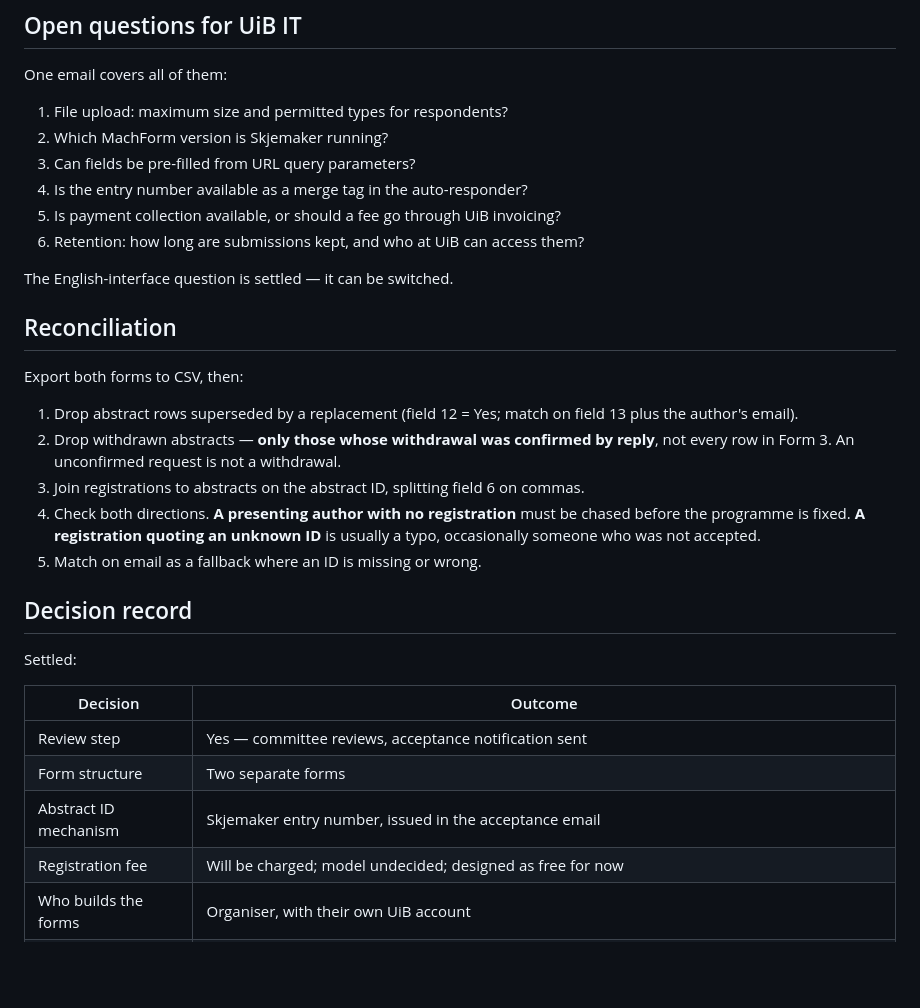
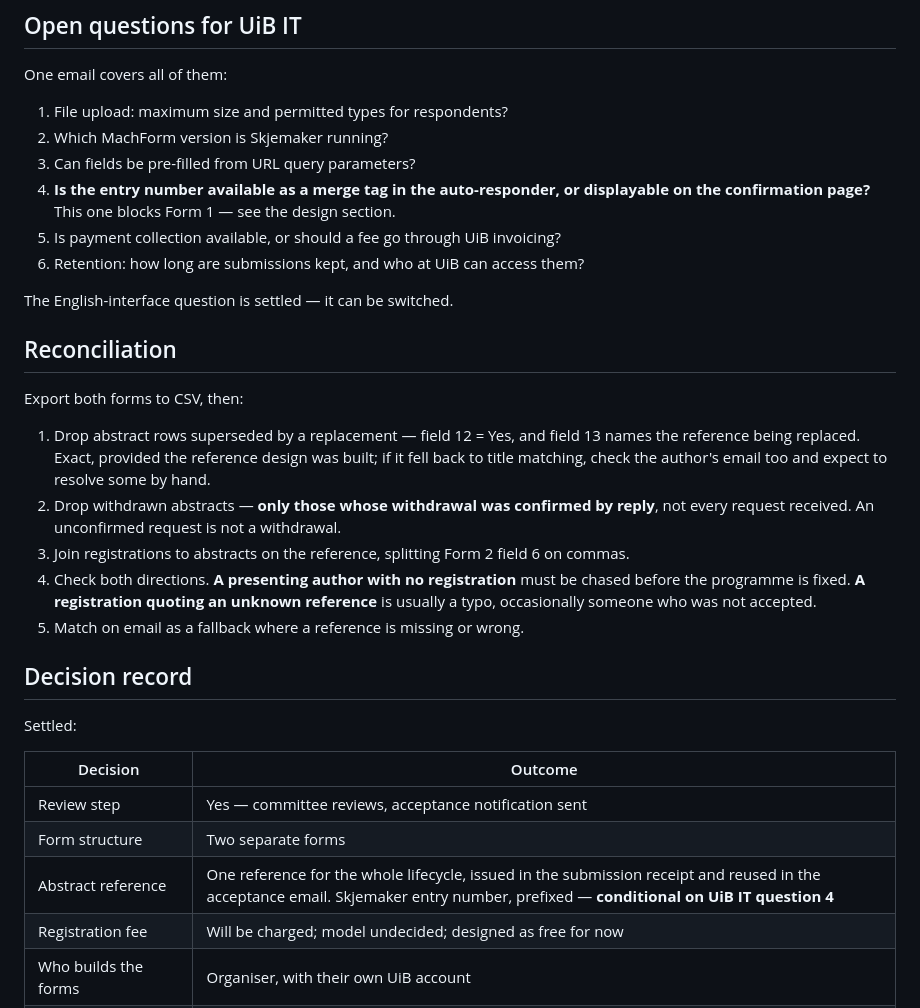
Before and after one commit to yliu-fort/wcb2026website, a Markdown page: docs/forms.md, the part around one of its changes. GitHub-like rendering; blank space fills up the shorter version.

```diff
--- a/docs/forms.md
+++ b/docs/forms.md
@@ -283,7 +336,9 @@ One email covers all of them:
 1. File upload: maximum size and permitted types for respondents?
 2. Which MachForm version is Skjemaker running?
 3. Can fields be pre-filled from URL query parameters?
-4. Is the entry number available as a merge tag in the auto-responder?
+4. **Is the entry number available as a merge tag in the auto-responder, or
+   displayable on the confirmation page?** This one blocks Form 1 — see the
+   design section.
 5. Is payment collection available, or should a fee go through UiB invoicing?
 6. Retention: how long are submissions kept, and who at UiB can access them?
 
@@ -293,16 +348,19 @@ The English-interface question is settled — it can be switched.
 
 Export both forms to CSV, then:
 
-1. Drop abstract rows superseded by a replacement (field 12 = Yes; match on
-   field 13 plus the author's email).
+1. Drop abstract rows superseded by a replacement — field 12 = Yes, and field 13
+   names the reference being replaced. Exact, provided the reference design was
+   built; if it fell back to title matching, check the author's email too and
+   expect to resolve some by hand.
 2. Drop withdrawn abstracts — **only those whose withdrawal was confirmed by
-   reply**, not every row in Form 3. An unconfirmed request is not a withdrawal.
-3. Join registrations to abstracts on the abstract ID, splitting field 6 on
+   reply**, not every request received. An unconfirmed request is not a
+   withdrawal.
+3. Join registrations to abstracts on the reference, splitting Form 2 field 6 on
    commas.
 4. Check both directions. **A presenting author with no registration** must be
    chased before the programme is fixed. **A registration quoting an unknown
-   ID** is usually a typo, occasionally someone who was not accepted.
-5. Match on email as a fallback where an ID is missing or wrong.
+   reference** is usually a typo, occasionally someone who was not accepted.
+5. Match on email as a fallback where a reference is missing or wrong.
 
 ## Decision record
 
@@ -312,7 +370,7 @@ Settled:
 |---|---|
 | Review step | Yes — committee reviews, acceptance notification sent |
 | Form structure | Two separate forms |
-| Abstract ID mechanism | Skjemaker entry number, issued in the acceptance email |
+| Abstract reference | One reference for the whole lifecycle, issued in the submission receipt and reused in the acceptance email. Skjemaker entry number, prefixed — **conditional on UiB IT question 4** |
 | Registration fee | Will be charged; model undecided; designed as free for now |
 | Who builds the forms | Organiser, with their own UiB account |
 | Multiple abstracts per person | Allowed; registration accepts several IDs |
```
Also changed, not shown: other parts of docs/forms.md (+89 -35 lines).
